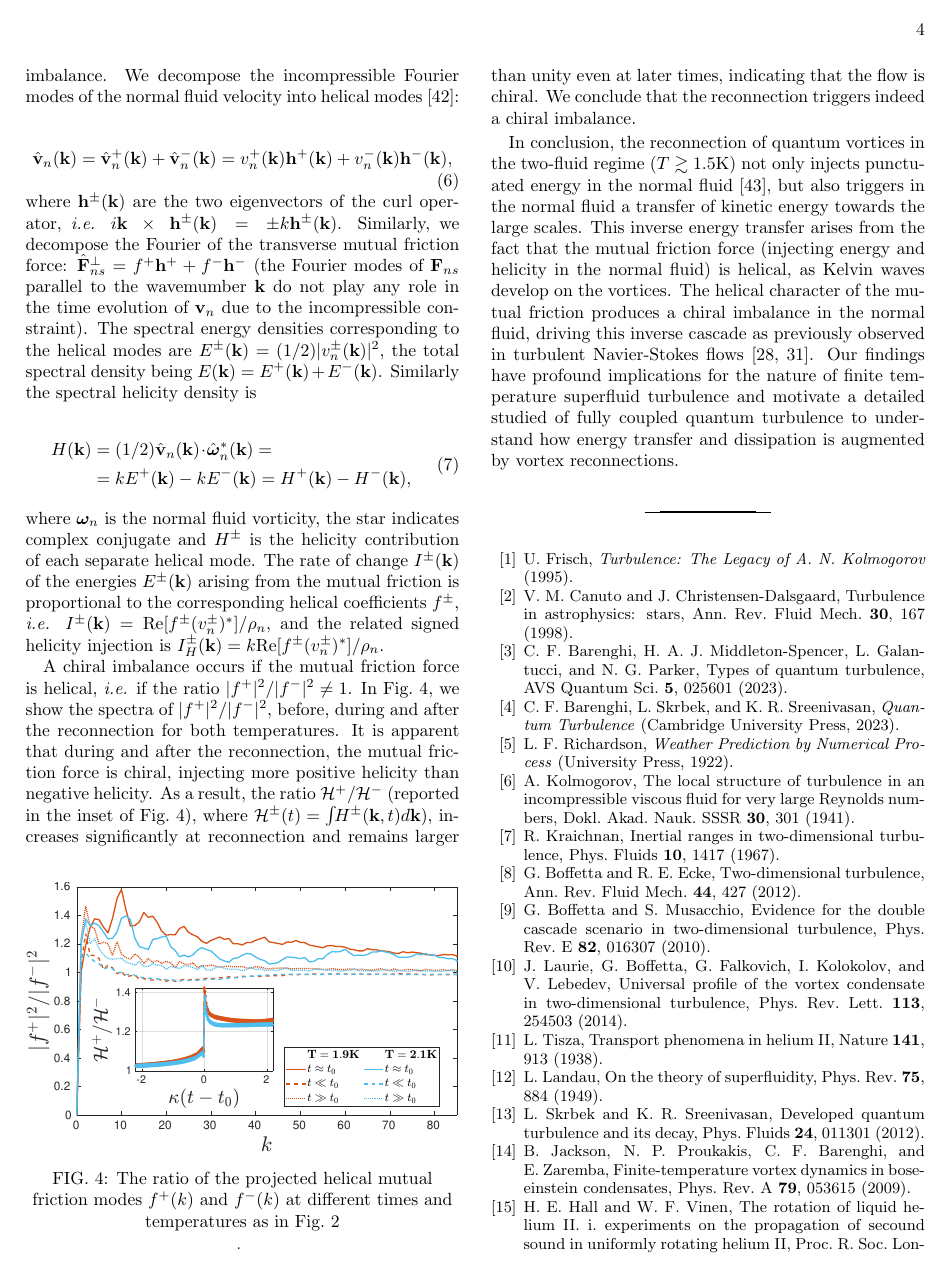
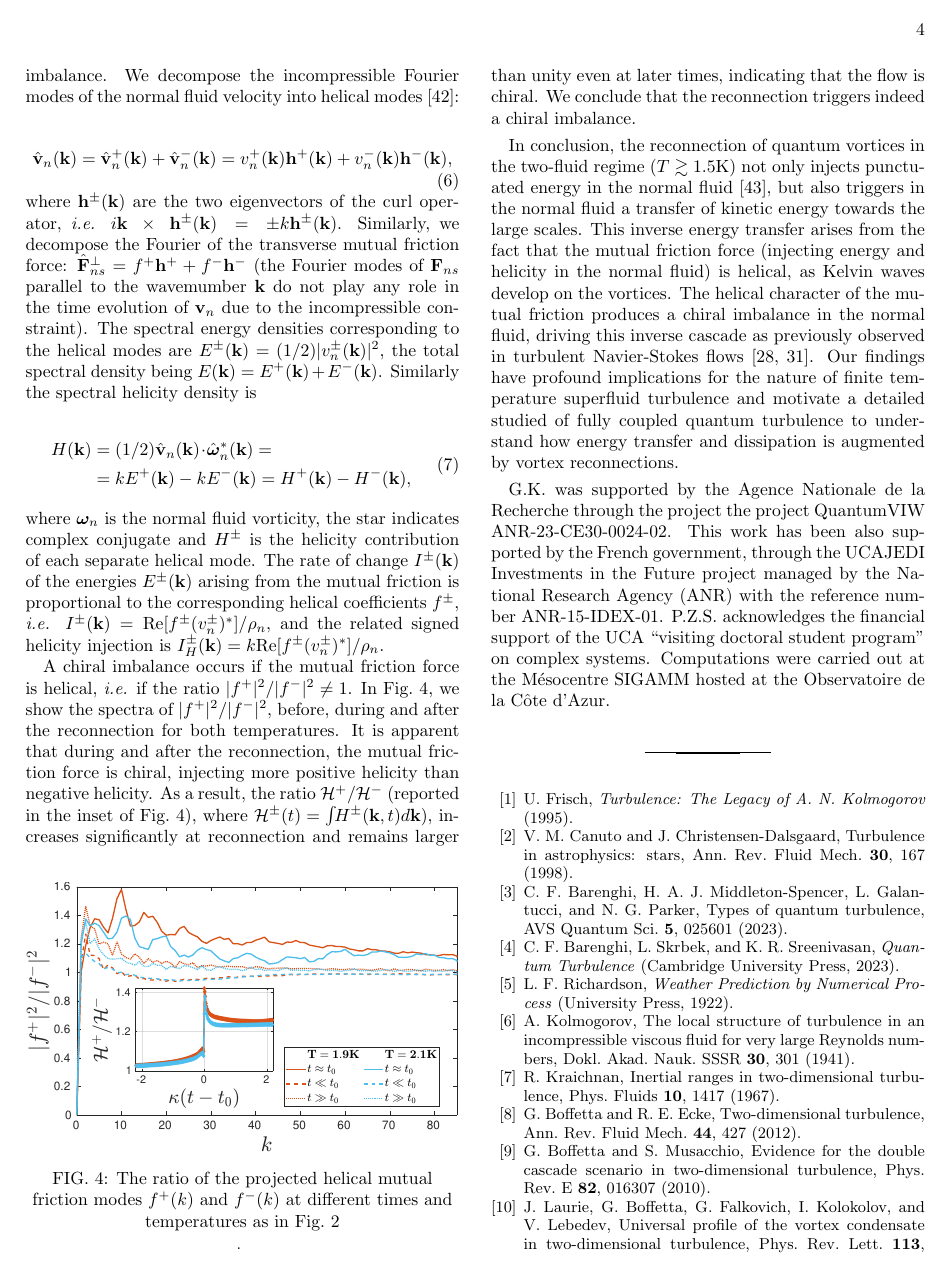
Before and after one commit to pstasiak2000/reconnection-paper-2, a LaTeX paper (main.tex): page 4 of 5. Compiled offline with pdfLaTeX.

Commit message:
acknowledgments added

```diff
--- a/main.tex
+++ b/main.tex
@@ -484,6 +484,16 @@ The helical character of the mutual friction produces a chiral imbalance in the
 \cite{biferaleInverseEnergyCascade2012a,plunianInverseCascadeEnergy2020a}.
 Our findings have profound implications for the nature of finite temperature superfluid turbulence and motivate a detailed studied of fully coupled quantum turbulence to understand how energy transfer and dissipation is augmented by vortex reconnections.
 
+
+
+
+\begin{acknowledgments}
+    G.K. was supported by the Agence Nationale de la Recherche through the project the project QuantumVIW ANR-23-CE30-0024-02.
+    This work has been also supported by the French government, through the UCAJEDI Investments in the Future project managed by the National Research Agency (ANR) with the reference number ANR-15-IDEX-01. P.Z.S. acknowledges the financial support of the UCA ``visiting doctoral student program'' on complex systems. Computations were carried out at the Mésocentre SIGAMM hosted at the Observatoire de la Côte d’Azur.
+
+  \end{acknowledgments}
+
+
 \bibliography{references}% Produces the bibliography via BibTeX
 \end{document}
 %
```
Also changed, not shown: main.pdf, 1 other file.
